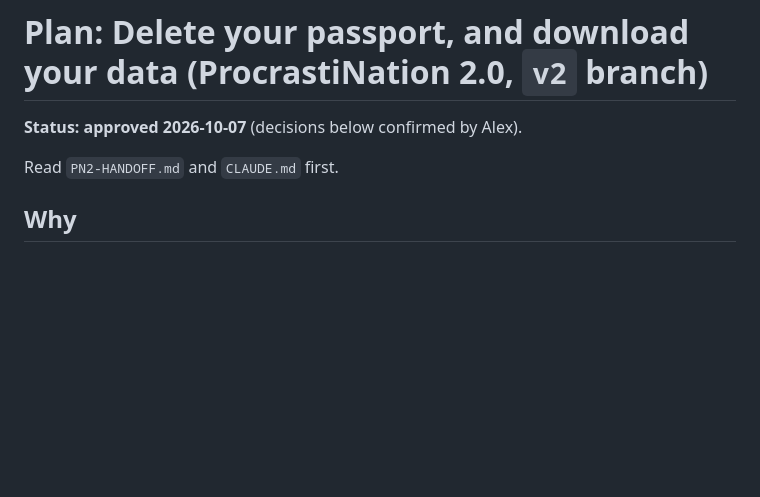
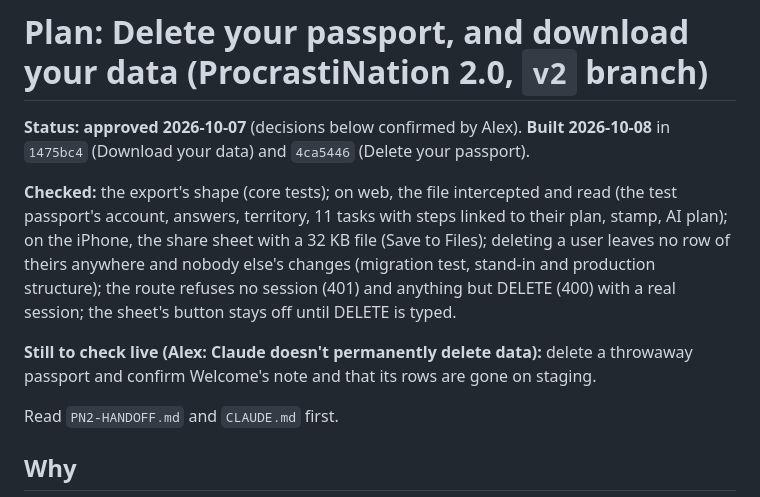
Before and after one commit to alexja2008-creator/Procrasti-nation, a Markdown page: PN2-ACCOUNT-PLAN.md, the part around the change. Drawn GitHub-style; blank space fills up the shorter version.

```diff
--- a/PN2-ACCOUNT-PLAN.md
+++ b/PN2-ACCOUNT-PLAN.md
@@ -1,6 +1,10 @@
 # Plan: Delete your passport, and download your data (ProcrastiNation 2.0, `v2` branch)
 
-**Status: approved 2026-10-07** (decisions below confirmed by Alex).
+**Status: approved 2026-10-07** (decisions below confirmed by Alex). **Built 2026-10-08** in `1475bc4` (Download your data) and `4ca5446` (Delete your passport).
+
+**Checked:** the export's shape (core tests); on web, the file intercepted and read (the test passport's account, answers, territory, 11 tasks with steps linked to their plan, stamp, AI plan); on the iPhone, the share sheet with a 32 KB file (Save to Files); deleting a user leaves no row of theirs anywhere and nobody else's changes (migration test, stand-in and production structure); the route refuses no session (401) and anything but DELETE (400) with a real session; the sheet's button stays off until DELETE is typed.
+
+**Still to check live (Alex: Claude doesn't permanently delete data):** delete a throwaway passport and confirm Welcome's note and that its rows are gone on staging.
 
 Read `PN2-HANDOFF.md` and `CLAUDE.md` first.
 
```
Also changed, not shown: CLAUDE.md (+6 -3 lines), PN2-HANDOFF.md (+4 -2 lines).
